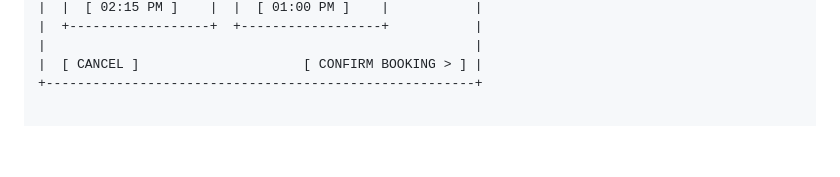
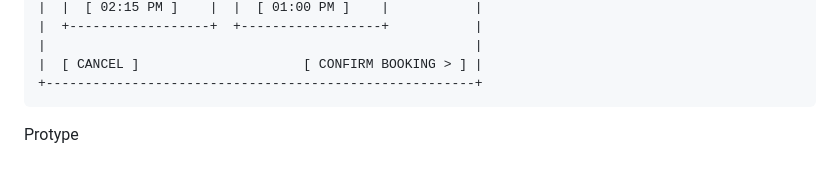
Before and after one commit to LashawnFofung/BeReal-RealProcess, a Markdown page: Projects/Healthcare Appointment Scheduling and Triage System.md, the part around the change. Drawn GitHub-style; blank space fills up the shorter version.

Commit message:
Update prototype section in documentation

````diff
--- a/Projects/Healthcare Appointment Scheduling and Triage System.md
+++ b/Projects/Healthcare Appointment Scheduling and Triage System.md
@@ -83,3 +83,7 @@ An end-to-end UI/UX case study and product design system designed to simplify me
 |                                                       |
 |  [ CANCEL ]                     [ CONFIRM BOOKING > ] |
 +-------------------------------------------------------+
+```
+
+
+Protype
````
